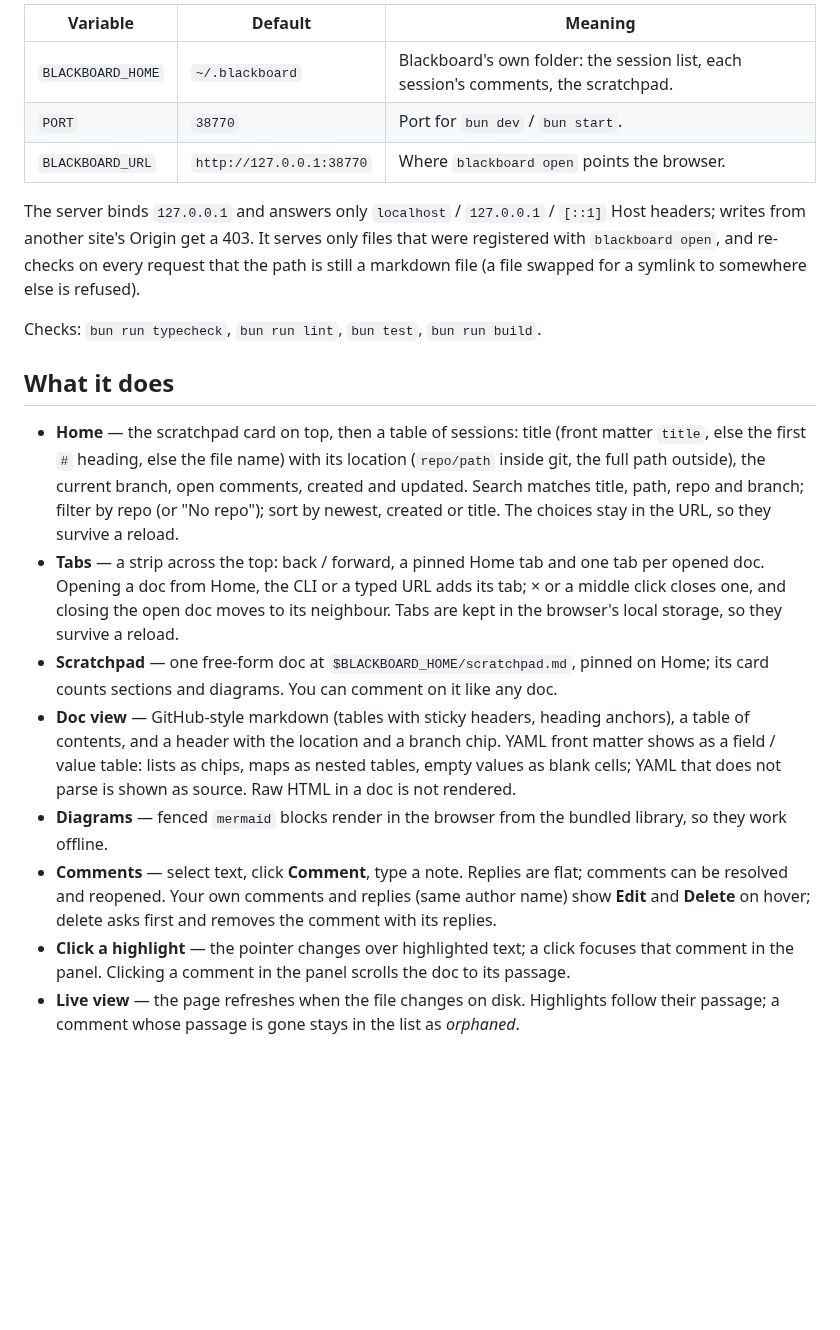
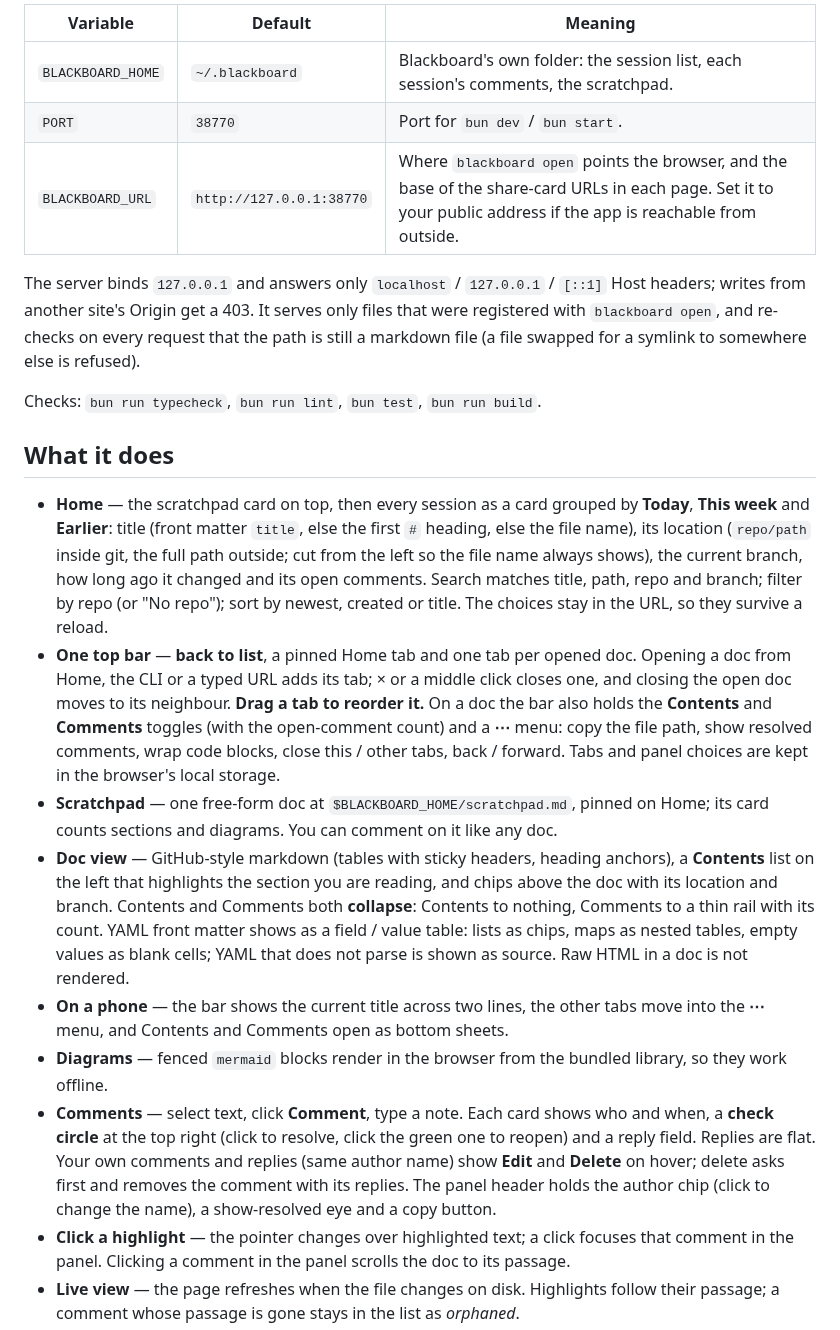
Before and after one commit to gjuoun/blackboard, a Markdown page: README.md, the part around one of its changes. GitHub-like rendering; blank space fills up the shorter version.

```diff
--- a/README.md
+++ b/README.md
@@ -26,7 +31,7 @@ blackboard open docs/design.md       # registers the file and opens its tab
 |----------|---------|---------|
 | `BLACKBOARD_HOME` | `~/.blackboard` | Blackboard's own folder: the session list, each session's comments, the scratchpad. |
 | `PORT` | `38770` | Port for `bun dev` / `bun start`. |
-| `BLACKBOARD_URL` | `http://127.0.0.1:38770` | Where `blackboard open` points the browser. |
+| `BLACKBOARD_URL` | `http://127.0.0.1:38770` | Where `blackboard open` points the browser, and the base of the share-card URLs in each page. Set it to your public address if the app is reachable from outside. |
 
 The server binds `127.0.0.1` and answers only `localhost` / `127.0.0.1` / `[::1]` Host
 headers; writes from another site's Origin get a 403. It serves only files that were
@@ -37,26 +42,35 @@ Checks: `bun run typecheck`, `bun run lint`, `bun test`, `bun run build`.
 
 ## What it does
 
-- **Home** — the scratchpad card on top, then a table of sessions: title (front matter
-  `title`, else the first `#` heading, else the file name) with its location (`repo/path` inside
-  git, the full path outside), the current branch, open comments, created and updated. Search
-  matches title, path, repo and branch; filter by repo (or "No repo"); sort by newest, created
-  or title. The choices stay in the URL, so they survive a reload.
-- **Tabs** — a strip across the top: back / forward, a pinned Home tab and one tab per opened
-  doc. Opening a doc from Home, the CLI or a typed URL adds its tab; × or a middle click closes
-  one, and closing the open doc moves to its neighbour. Tabs are kept in the browser's
-  local storage, so they survive a reload.
+- **Home** — the scratchpad card on top, then every session as a card grouped by **Today**,
+  **This week** and **Earlier**: title (front matter `title`, else the first `#` heading, else the
+  file name), its location (`repo/path` inside git, the full path outside; cut from the left so the
+  file name always shows), the current branch, how long ago it changed and its open comments.
+  Search matches title, path, repo and branch; filter by repo (or "No repo"); sort by newest,
+  created or title. The choices stay in the URL, so they survive a reload.
+- **One top bar** — **back to list**, a pinned Home tab and one tab per opened doc. Opening a doc
+  from Home, the CLI or a typed URL adds its tab; × or a middle click closes one, and closing the
+  open doc moves to its neighbour. **Drag a tab to reorder it.** On a doc the bar also holds the
+  **Contents** and **Comments** toggles (with the open-comment count) and a **⋯** menu: copy the
+  file path, show resolved comments, wrap code blocks, close this / other tabs, back / forward.
+  Tabs and panel choices are kept in the browser's local storage.
 - **Scratchpad** — one free-form doc at `$BLACKBOARD_HOME/scratchpad.md`, pinned on Home; its card
   counts sections and diagrams. You can comment on it like any doc.
-- **Doc view** — GitHub-style markdown (tables with sticky headers, heading anchors), a table of
-  contents, and a header with the location and a branch chip. YAML front matter shows as a
-  field / value table: lists as chips, maps as nested tables, empty values as blank cells; YAML
-  that does not parse is shown as source. Raw HTML in a doc is not rendered.
+- **Doc view** — GitHub-style markdown (tables with sticky headers, heading anchors), a
+  **Contents** list on the left that highlights the section you are reading, and chips above the
+  doc with its location and branch. Contents and Comments both **collapse**: Contents to nothing,
+  Comments to a thin rail with its count. YAML front matter shows as a field / value table: lists
+  as chips, maps as nested tables, empty values as blank cells; YAML that does not parse is shown
+  as source. Raw HTML in a doc is not rendered.
+- **On a phone** — the bar shows the current title across two lines, the other tabs move into the
+  **⋯** menu, and Contents and Comments open as bottom sheets.
 - **Diagrams** — fenced `mermaid` blocks render in the browser from the bundled library, so
   they work offline.
-- **Comments** — select text, click **Comment**, type a note. Replies are flat; comments can be
-  resolved and reopened. Your own comments and replies (same author name) show **Edit** and
-  **Delete** on hover; delete asks first and removes the comment with its replies.
+- **Comments** — select text, click **Comment**, type a note. Each card shows who and when, a
+  **check circle** at the top right (click to resolve, click the green one to reopen) and a reply
+  field. Replies are flat. Your own comments and replies (same author name) show **Edit** and
+  **Delete** on hover; delete asks first and removes the comment with its replies. The panel
+  header holds the author chip (click to change the name), a show-resolved eye and a copy button.
 - **Click a highlight** — the pointer changes over highlighted text; a click focuses that
   comment in the panel. Clicking a comment in the panel scrolls the doc to its passage.
 - **Live view** — the page refreshes when the file changes on disk. Highlights follow their
```
Also changed, not shown: other parts of README.md (+20 -3 lines), docs/screenshots/doc.png (added), docs/screenshots/home.png (added), docs/screenshots/phone.png (added), 1 other file.
